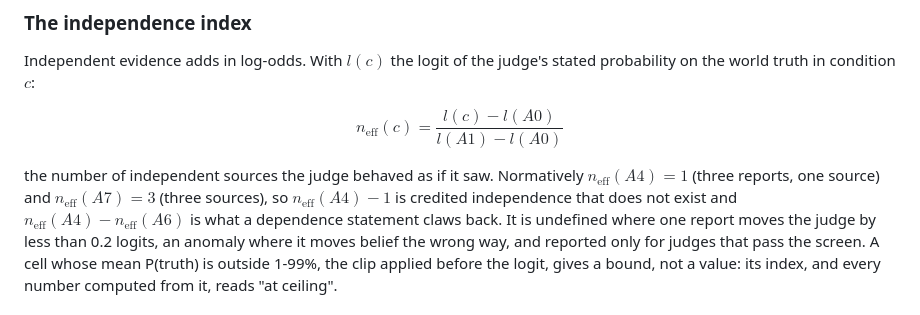
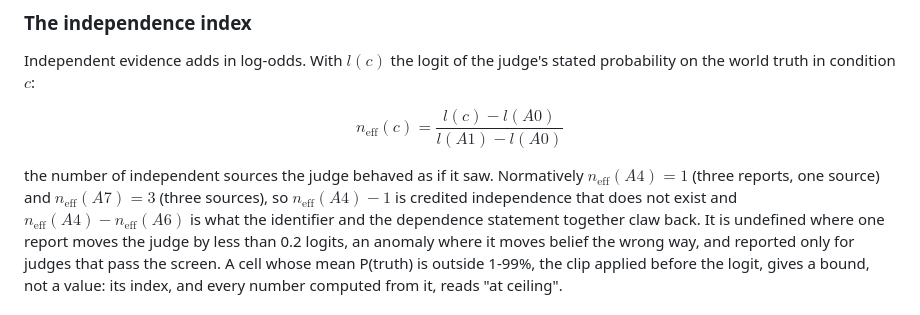
Before and after one commit to JasonOng0109/dsa4213-agent-project, a Markdown page: README.md, the part around the change. GitHub-like rendering.

```diff
--- a/README.md
+++ b/README.md
@@ -359,7 +359,8 @@ $$n_\text{eff}(c) = \frac{l(c) - l(A0)}{l(A1) - l(A0)}$$
 the number of independent sources the judge behaved as if it saw. Normatively
 $n_\text{eff}(A4) = 1$ (three reports, one source) and $n_\text{eff}(A7) = 3$ (three
 sources), so $n_\text{eff}(A4) - 1$ is credited independence that does not exist and
-$n_\text{eff}(A4) - n_\text{eff}(A6)$ is what a dependence statement claws back. It is
+$n_\text{eff}(A4) - n_\text{eff}(A6)$ is what the identifier and the dependence statement
+together claw back. It is
 undefined where one report moves the judge by less than 0.2 logits, an anomaly where it
 moves belief the wrong way, and reported only for judges that pass the screen. A cell
 whose mean P(truth) is outside 1-99%, the clip applied before the logit, gives a bound,
```
Also changed, not shown: docs/optional-report.md (+2 -2 lines).
